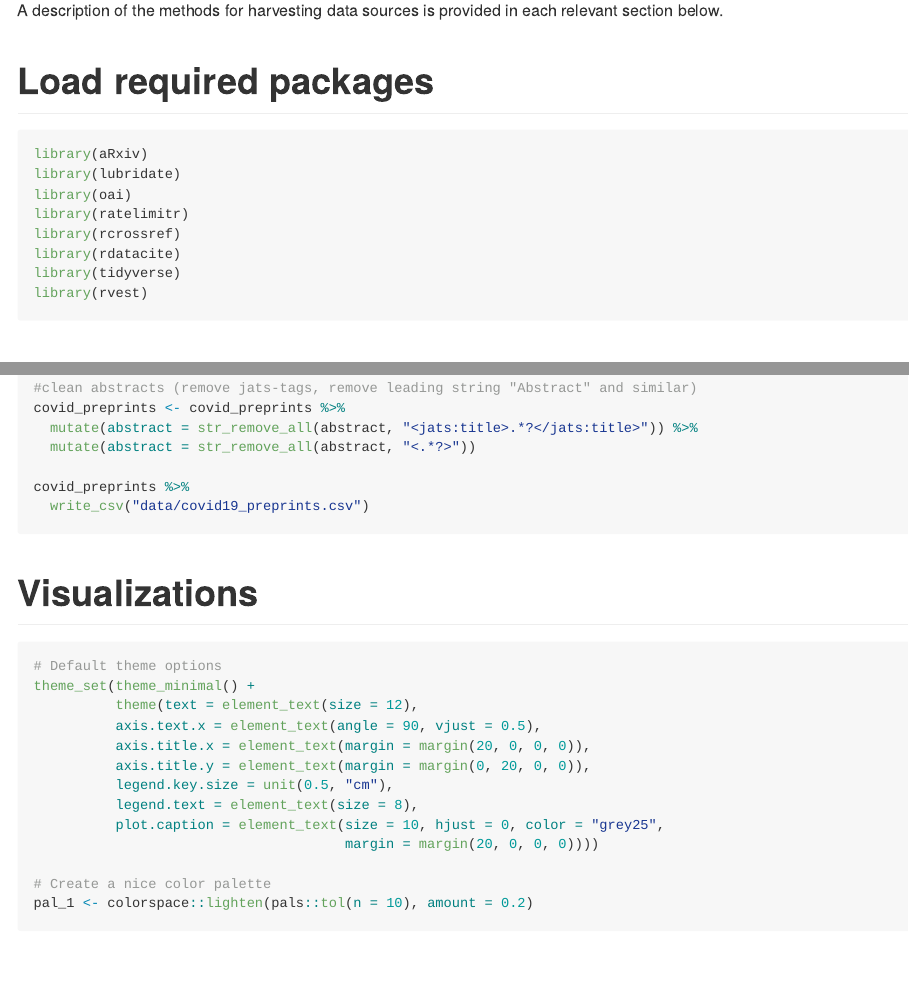
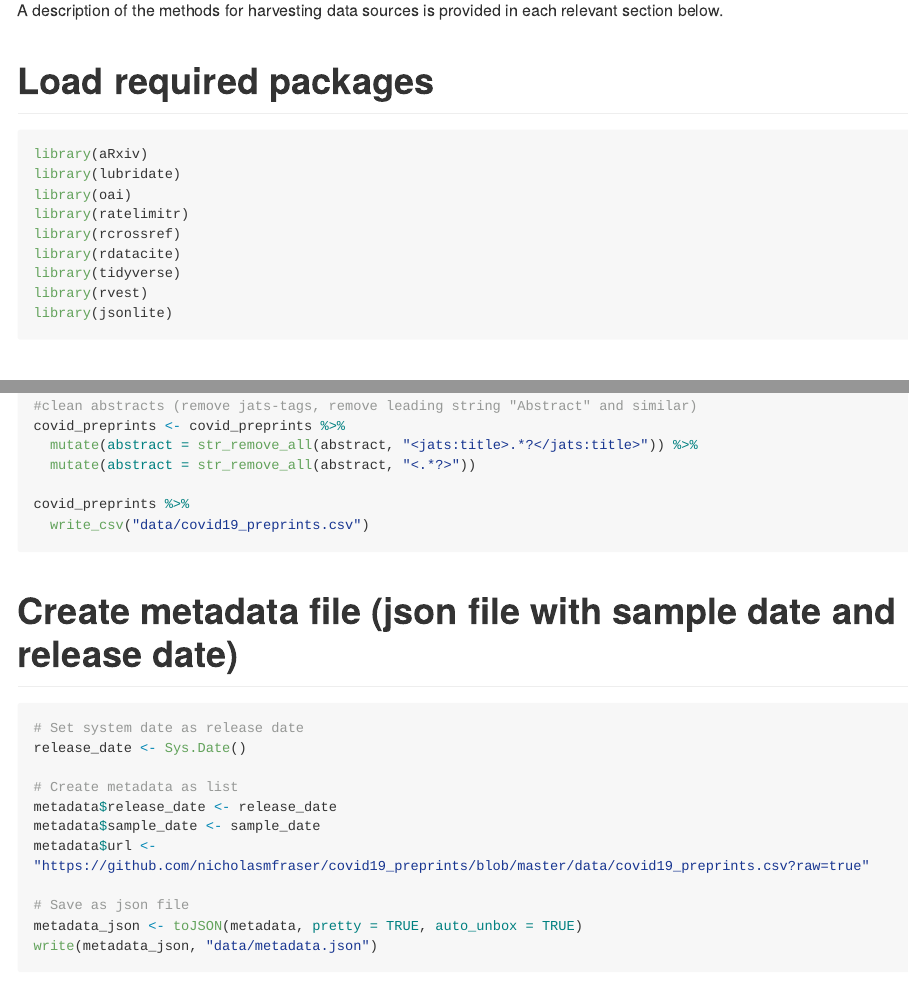
Before and after one commit to nicholasmfraser/covid19_preprints, an R Markdown document (covid19_preprints.Rmd): the page in a window 1100 px wide, from 400 px down, and a second part further down, joined at a grey line. Rendered offline with R 4.5, knitr and Pandoc, with nearby package versions; some code elsewhere in the file could not run offline; long lines of code are wrapped.

Commit message:
add creation of json file with metadata

````diff
--- a/covid19_preprints.Rmd
+++ b/covid19_preprints.Rmd
@@ -28,6 +28,7 @@ library(rcrossref)
 library(rdatacite)
 library(tidyverse)
 library(rvest)
+library(jsonlite)
 
 ```
 
@@ -430,6 +431,24 @@ covid_preprints %>%
 
 ```
 
+# Create metadata file (json file with sample date and release date)
+
+```{r message = FALSE, warning = FALSE, eval = FALSE}
+
+# Set system date as release date
+release_date <- Sys.Date()
+
+# Create metadata as list
+metadata$release_date <- release_date
+metadata$sample_date <- sample_date
+metadata$url <- "https://github.com/nicholasmfraser/covid19_preprints/blob/master/data/covid19_preprints.csv?raw=true"
+
+# Save as json file
+metadata_json <- toJSON(metadata, pretty = TRUE, auto_unbox = TRUE)
+write(metadata_json, "data/metadata.json")
+
+```
+
 ```{r include = FALSE}
 
 # Read back data for generating knitr documentation
````
